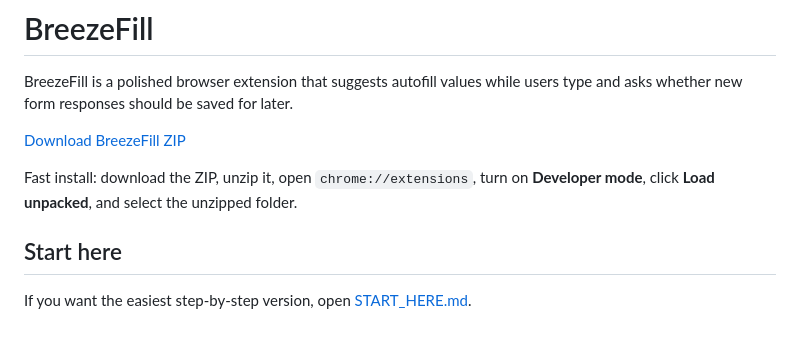
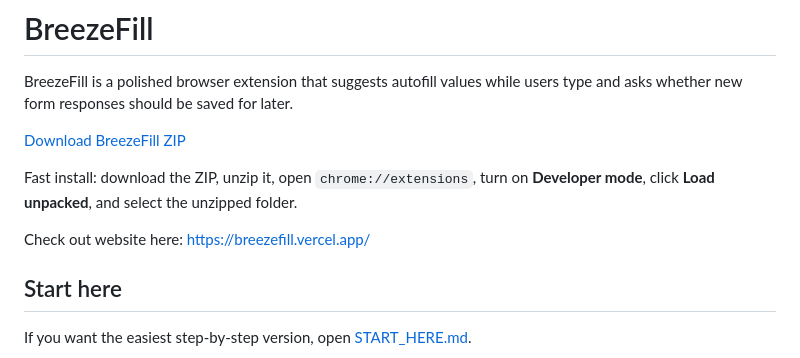
Before and after one commit to ammarjmahmood/breezefill, a Markdown page: README.md, the part around the change. GitHub-like rendering; blank space fills up the shorter version.

```diff
--- a/README.md
+++ b/README.md
@@ -5,6 +5,8 @@ BreezeFill is a polished browser extension that suggests autofill values while u
 [Download BreezeFill ZIP](https://github.com/ammarjmahmood/breezefill/archive/refs/heads/main.zip)
 
 Fast install: download the ZIP, unzip it, open `chrome://extensions`, turn on **Developer mode**, click **Load unpacked**, and select the unzipped folder.
+
+Check out website here: https://breezefill.vercel.app/
 
 ## Start here
 
```
